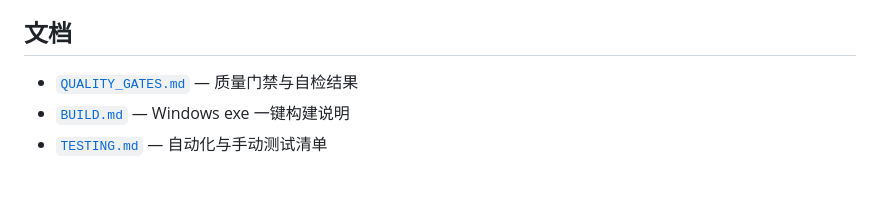
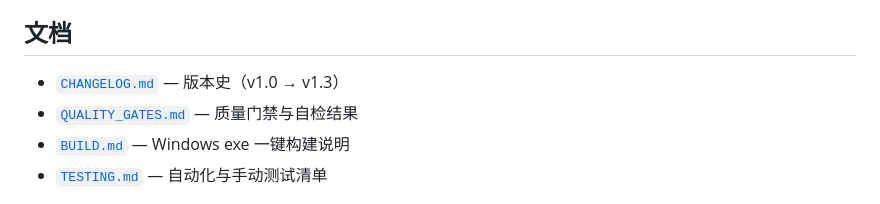
Before and after one commit to daleselaji-dev/DavidLinch-Archive, a Markdown page: README.md, the part around the change. GitHub-like rendering.

Commit message:
docs: WORKFLOW 完工状态收口（阶段 0-8 + 三遍抛光 + 最终产出汇总）；README 文档区补 CHANGELOG 链接
Co-authored-by: DDDonut <daleselaji-dev@users.noreply.github.com>

```diff
--- a/README.md
+++ b/README.md
@@ -61,6 +61,7 @@ npm run dist:win   # 打包 Windows x64 exe → release/
 
 ## 文档
 
+- [`CHANGELOG.md`](CHANGELOG.md) — 版本史（v1.0 → v1.3）
 - [`QUALITY_GATES.md`](QUALITY_GATES.md) — 质量门禁与自检结果
 - [`BUILD.md`](BUILD.md) — Windows exe 一键构建说明
 - [`TESTING.md`](TESTING.md) — 自动化与手动测试清单
```
Also changed, not shown: WORKFLOW.md (+7 -0 lines).
